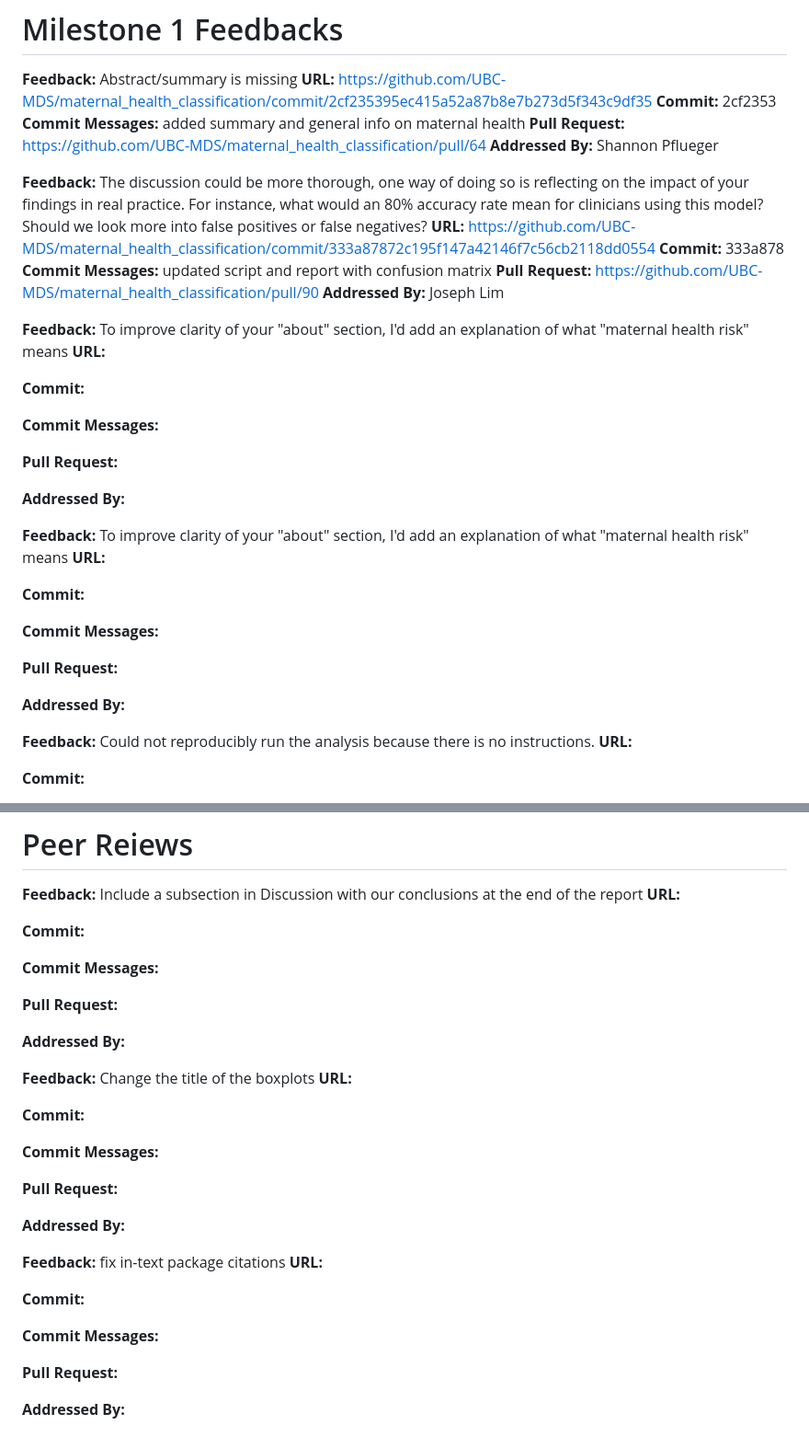
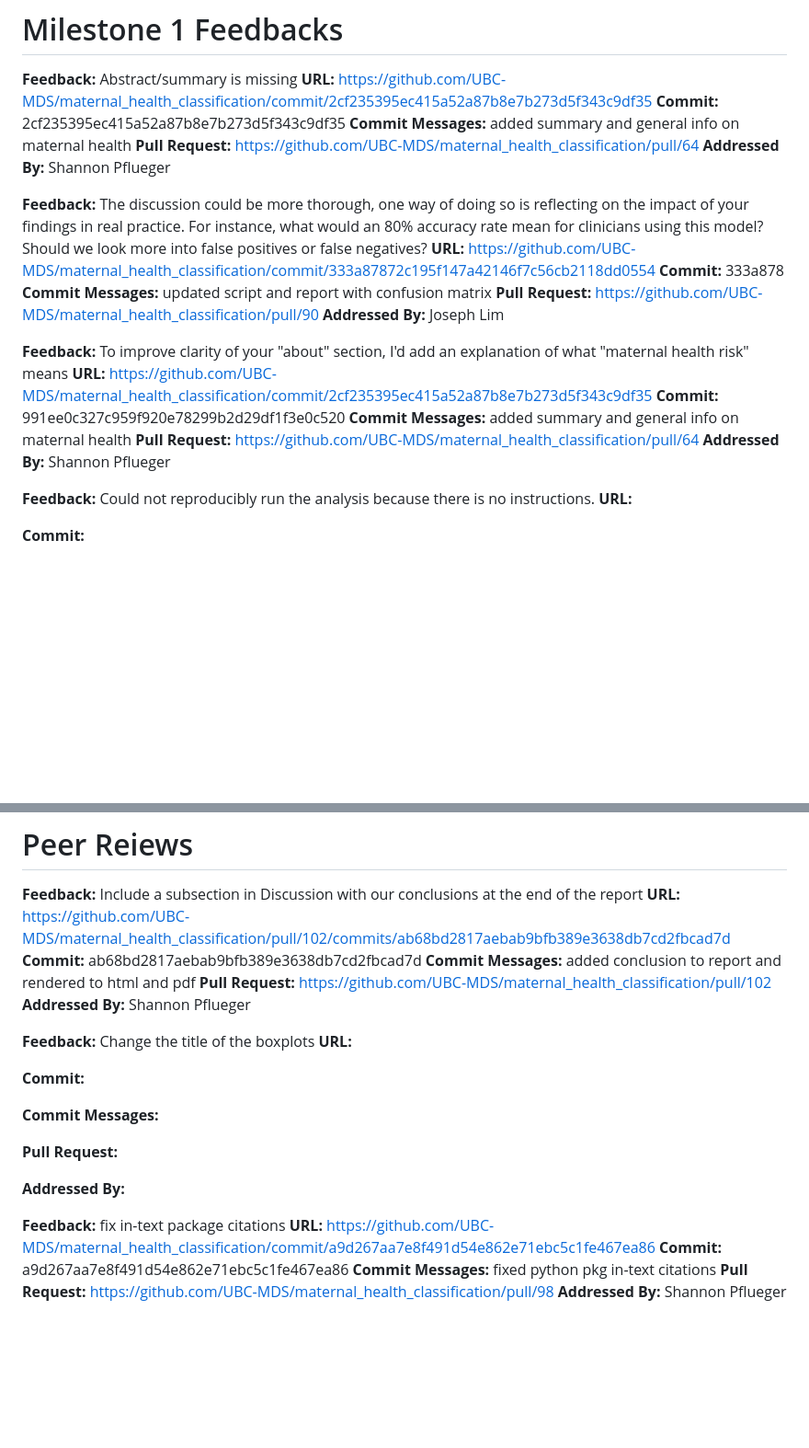
Before and after one commit to UBC-MDS/maternal_health_classification, a Markdown page: CHANGELOG.md, 2 parts joined by grey strips. Shown at 92% size. Drawn GitHub-style; blank space fills up the shorter version.

Commit message:
added url's and commit hash's for my changes/issues

```diff
--- a/CHANGELOG.md
+++ b/CHANGELOG.md
@@ -7,7 +7,7 @@ Abstract/summary is missing
 **URL:**
 https://github.com/UBC-MDS/maternal_health_classification/commit/2cf235395ec415a52a87b8e7b273d5f343c9df35
 **Commit:**
-2cf2353
+2cf235395ec415a52a87b8e7b273d5f343c9df35
 **Commit Messages:**
 added summary and general info on maternal health
 **Pull Request:**
@@ -31,28 +31,15 @@ Joseph Lim
 **Feedback:**
 To improve clarity of your "about" section, I'd add an explanation of what "maternal health risk" means
 **URL:**
-
+https://github.com/UBC-MDS/maternal_health_classification/commit/2cf235395ec415a52a87b8e7b273d5f343c9df35
 **Commit:**
-
+991ee0c327c959f920e78299b2d29df1f3e0c520
 **Commit Messages:**
-
+added summary and general info on maternal health
 **Pull Request:**
-
+https://github.com/UBC-MDS/maternal_health_classification/pull/64
 **Addressed By:**
-
-
-**Feedback:**
-To improve clarity of your "about" section, I'd add an explanation of what "maternal health risk" means
-**URL:**
-
-**Commit:**
-
-**Commit Messages:**
-
-**Pull Request:**
-
-**Addressed By:**
-
+Shannon Pflueger
 
 **Feedback:**
 Could not reproducibly run the analysis because there is no instructions.
@@ -139,15 +126,15 @@ Nelli Hovhannisyan
 **Feedback:**
 Include a subsection in Discussion with our conclusions at the end of the report
 **URL:**
-
+https://github.com/UBC-MDS/maternal_health_classification/pull/102/commits/ab68bd2817aebab9bfb389e3638db7cd2fbcad7d
 **Commit:**
-
+ab68bd2817aebab9bfb389e3638db7cd2fbcad7d
 **Commit Messages:**
-
+added conclusion to report and rendered to html and pdf
 **Pull Request:**
-
+https://github.com/UBC-MDS/maternal_health_classification/pull/102
 **Addressed By:**
-
+Shannon Pflueger
 
 **Feedback:**
 Change the title of the boxplots
@@ -161,14 +148,16 @@ Change the title of the boxplots
 
 **Addressed By:**
 
+
 **Feedback:**
 fix in-text package citations
 **URL:**
-
+https://github.com/UBC-MDS/maternal_health_classification/commit/a9d267aa7e8f491d54e862e71ebc5c1fe467ea86
 **Commit:**
-
+a9d267aa7e8f491d54e862e71ebc5c1fe467ea86
 **Commit Messages:**
-
+fixed python pkg in-text citations
 **Pull Request:**
-
+https://github.com/UBC-MDS/maternal_health_classification/pull/98
 **Addressed By:**
+Shannon Pflueger
```
Also changed, not shown: other parts of CHANGELOG.md (+9 -9 lines).
